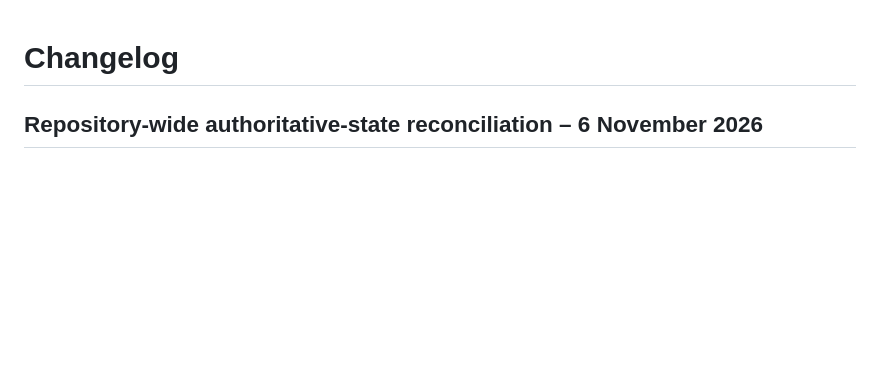
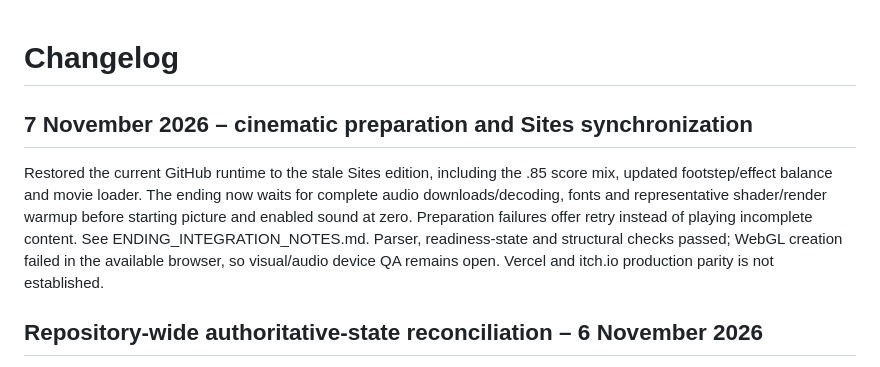
Before and after one commit to Joenasriani/diorama-game, a Markdown page: CHANGELOG.md, the part around the change. Drawn GitHub-style; blank space fills up the shorter version.

Commit message:
Document full cinematic preparation gate and Sites reconciliation

```diff
--- a/CHANGELOG.md
+++ b/CHANGELOG.md
@@ -1,4 +1,9 @@
 # Changelog
+
+## 7 November 2026 – cinematic preparation and Sites synchronization
+
+Restored the current GitHub runtime to the stale Sites edition, including the .85 score mix, updated footstep/effect balance and movie loader. The ending now waits for complete audio downloads/decoding, fonts and representative shader/render warmup before starting picture and enabled sound at zero. Preparation failures offer retry instead of playing incomplete content. See ENDING_INTEGRATION_NOTES.md. Parser, readiness-state and structural checks passed; WebGL creation failed in the available browser, so visual/audio device QA remains open. Vercel and itch.io production parity is not established.
+
 
 ## Repository-wide authoritative-state reconciliation – 6 November 2026
 
```
